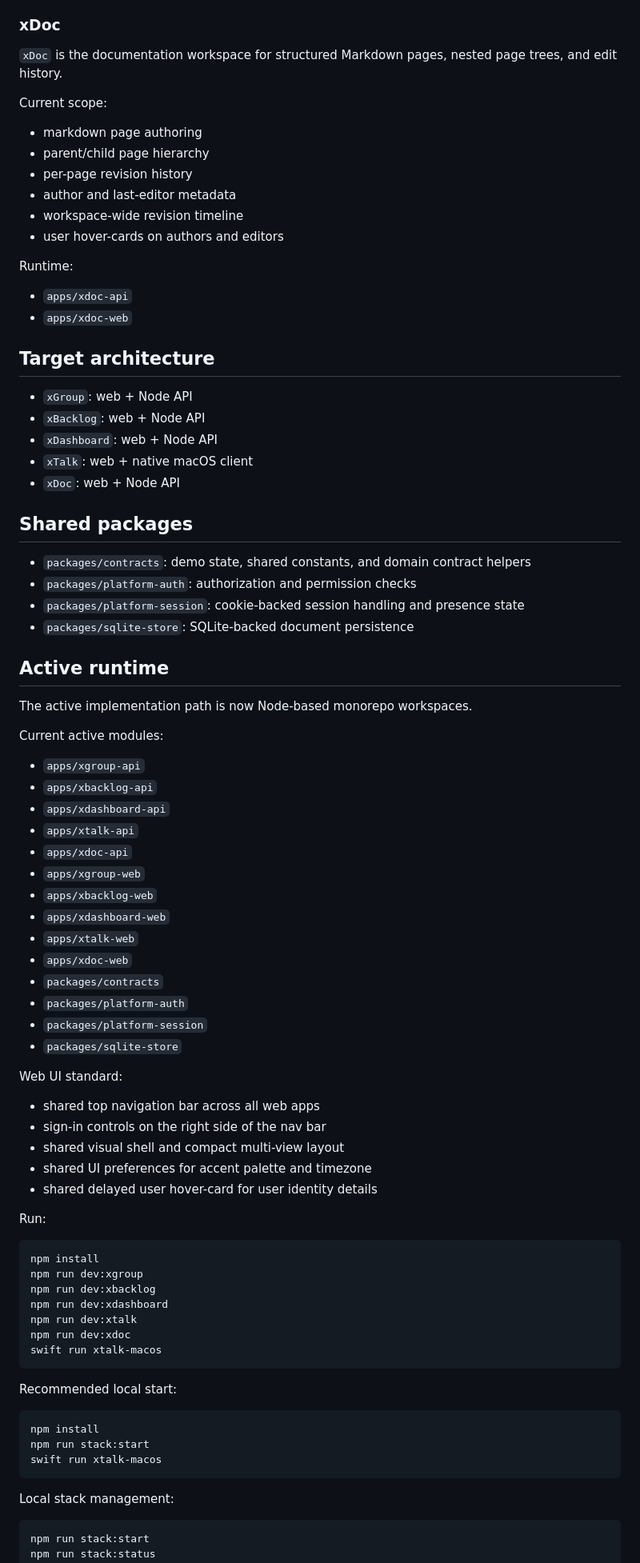
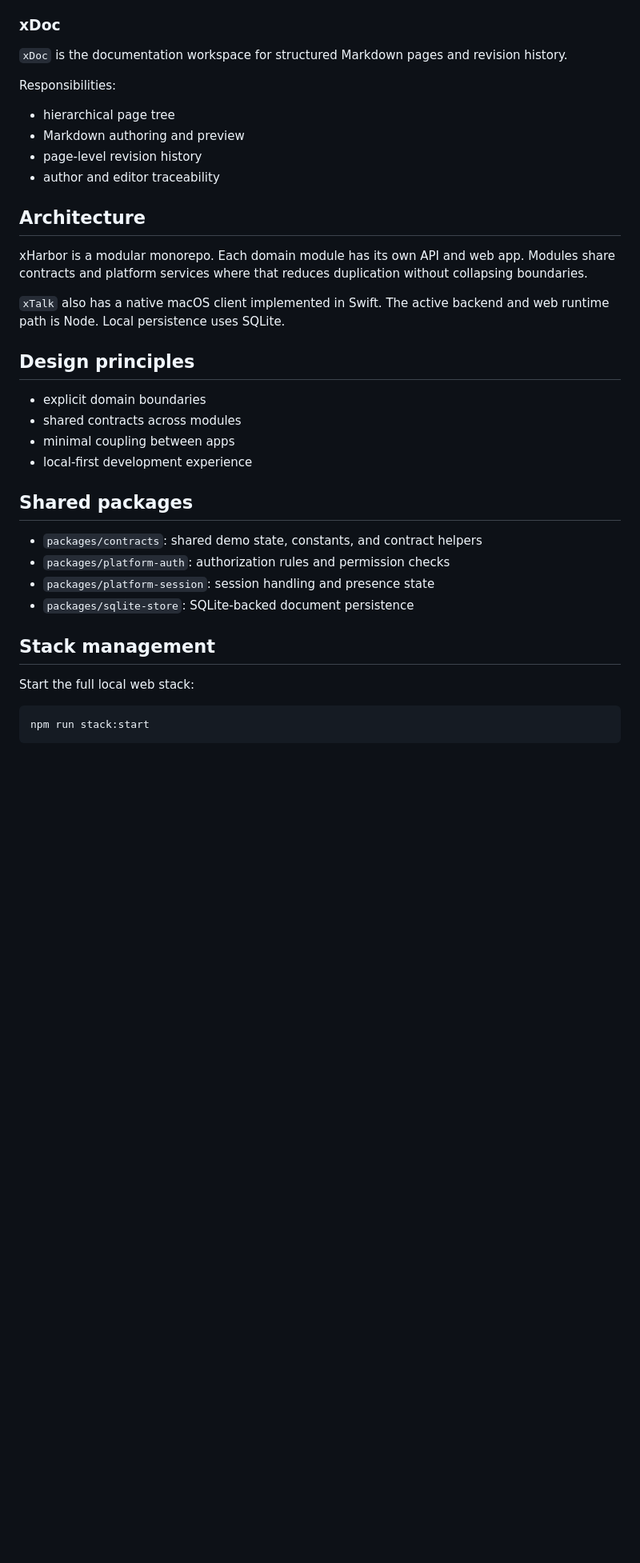
Before and after one commit to MarcinPetrow/xHarbor, a Markdown page: README.md, the part around one of its changes. Shown at 80% size. Drawn GitHub-style; blank space fills up the shorter version.

Commit message:
Rewrite root README for OSS onboarding

````diff
--- a/README.md
+++ b/README.md
@@ -82,87 +72,37 @@ Runtime:
 
 ### xDoc
 
-`xDoc` is the documentation workspace for structured Markdown pages, nested page trees, and edit history.
+`xDoc` is the documentation workspace for structured Markdown pages and revision history.
 
-Current scope:
+Responsibilities:
+- hierarchical page tree
+- Markdown authoring and preview
+- page-level revision history
+- author and editor traceability
 
-- markdown page authoring
-- parent/child page hierarchy
-- per-page revision history
-- author and last-editor metadata
-- workspace-wide revision timeline
-- user hover-cards on authors and editors
+## Architecture
 
-Runtime:
+xHarbor is a modular monorepo. Each domain module has its own API and web app. Modules share contracts and platform services where that reduces duplication without collapsing boundaries.
 
-- `apps/xdoc-api`
-- `apps/xdoc-web`
+`xTalk` also has a native macOS client implemented in Swift. The active backend and web runtime path is Node. Local persistence uses SQLite.
 
-## Target architecture
+## Design principles
 
-- `xGroup`: web + Node API
-- `xBacklog`: web + Node API
-- `xDashboard`: web + Node API
-- `xTalk`: web + native macOS client
-- `xDoc`: web + Node API
+- explicit domain boundaries
+- shared contracts across modules
+- minimal coupling between apps
+- local-first development experience
 
 ## Shared packages
 
-- `packages/contracts`: demo state, shared constants, and domain contract helpers
-- `packages/platform-auth`: authorization and permission checks
-- `packages/platform-session`: cookie-backed session handling and presence state
+- `packages/contracts`: shared demo state, constants, and contract helpers
+- `packages/platform-auth`: authorization rules and permission checks
+- `packages/platform-session`: session handling and presence state
 - `packages/sqlite-store`: SQLite-backed document persistence
 
-## Active runtime
+## Stack management
 
-The active implementation path is now Node-based monorepo workspaces.
-
-Current active modules:
-
-- `apps/xgroup-api`
-- `apps/xbacklog-api`
-- `apps/xdashboard-api`
-- `apps/xtalk-api`
-- `apps/xdoc-api`
-- `apps/xgroup-web`
-- `apps/xbacklog-web`
-- `apps/xdashboard-web`
-- `apps/xtalk-web`
-- `apps/xdoc-web`
-- `packages/contracts`
-- `packages/platform-auth`
-- `packages/platform-session`
-- `packages/sqlite-store`
-
-Web UI standard:
-
-- shared top navigation bar across all web apps
-- sign-in controls on the right side of the nav bar
-- shared visual shell and compact multi-view layout
-- shared UI preferences for accent palette and timezone
-- shared delayed user hover-card for user identity details
-
-Run:
-
-```bash
-npm install
-npm run dev:xgroup
-npm run dev:xbacklog
-npm run dev:xdashboard
-npm run dev:xtalk
-npm run dev:xdoc
-swift run xtalk-macos
-```
-
-Recommended local start:
-
-```bash
-npm install
-npm run stack:start
-swift run xtalk-macos
-```
-
-Local stack management:
+Start the full local web stack:
 
 ```bash
 npm run stack:start
````
Also changed, not shown: other parts of README.md (+61 -60 lines).
